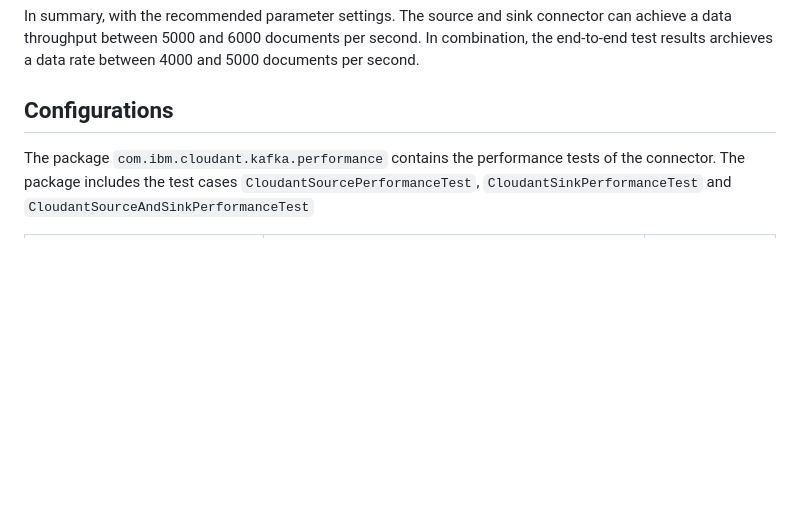
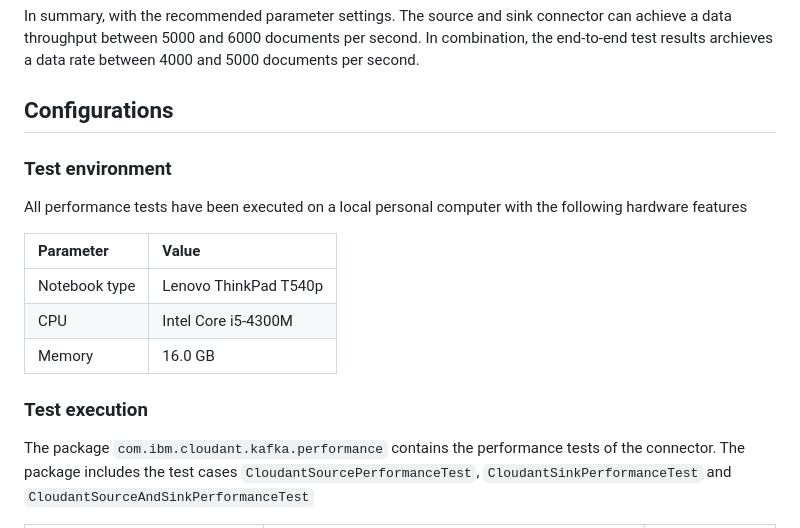
Before and after one commit to IBM/cloudant-kafka-connector, a Markdown page: performance/Performance Report.md, the part around one of its changes. Drawn GitHub-style; blank space fills up the shorter version.

```diff
--- a/performance/Performance Report.md
+++ b/performance/Performance Report.md
@@ -9,6 +9,16 @@ In summary, with the recommended parameter settings. The source and sink connect
 
 ## Configurations
 
+### Test environment
+All performance tests have been executed on a local personal computer with the following hardware features
+
+Parameter 		|Value
+:---------------|:--
+Notebook type	|Lenovo ThinkPad T540p
+CPU 			|Intel Core i5-4300M
+Memory 			|16.0 GB
+
+### Test execution
 
 The package `com.ibm.cloudant.kafka.performance` contains the performance tests of the connector. The package includes the test cases `CloudantSourcePerformanceTest`, `CloudantSinkPerformanceTest` and `CloudantSourceAndSinkPerformanceTest`
 
```
Also changed, not shown: other parts of performance/Performance Report.md (+15 -26 lines), performance/images/batch.png, performance/images/documents.png, performance/images/tasks.png (deleted), 5 other files.
